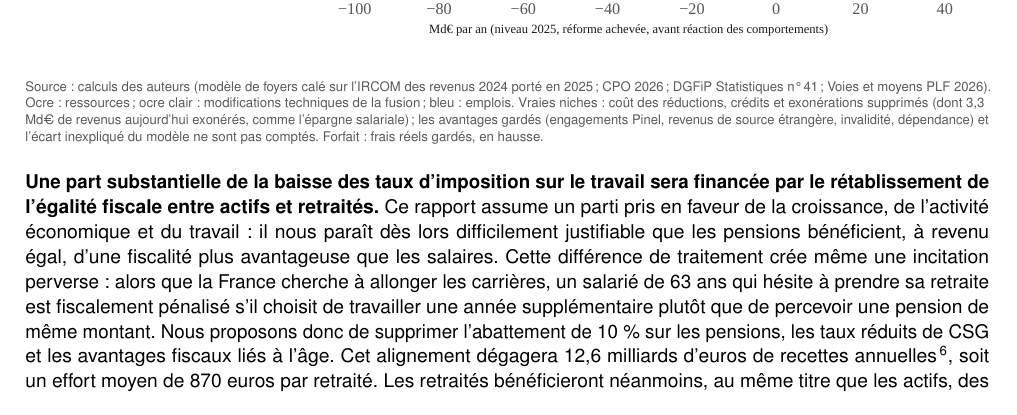
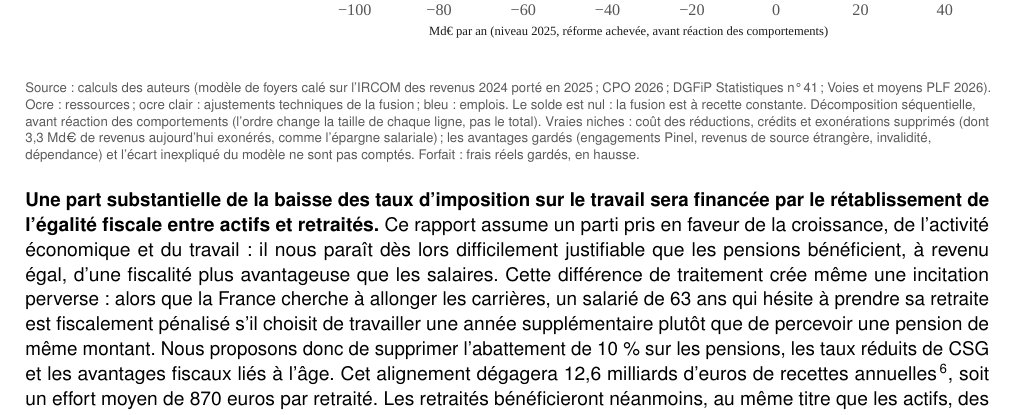
Before and after one commit to colinbaget-a11y/Projets-annexes, a LaTeX document (fiscalite/note8p/note.tex, which reads fiscalite/note8p/figures/g11_cascade_source.tex): part of page 3 of 9, cut so that both start at the same text. Compiled offline with pdfLaTeX.

Commit message:
Figure 2 : note de lecture
Co-Authored-By: Claude Opus 5.5 <noreply@anthropic.com>
Claude-Session: https://claude.ai/code/session_01SW7mKrk2bK8EYwjJ4TJnMY

```diff
--- a/fiscalite/note8p/figures/g11_cascade_source.tex
+++ b/fiscalite/note8p/figures/g11_cascade_source.tex
@@ -1 +1 @@
-Source : calculs des auteurs (modèle de foyers calé sur l'IRCOM des revenus 2024 porté en 2025 ; CPO 2026 ; DGFiP Statistiques n° 41 ; Voies et moyens PLF 2026).\par Ocre : ressources ; ocre clair : modifications techniques de la fusion ; bleu : emplois. Vraies niches : coût des réductions, crédits et exonérations supprimés (dont 3,3 Md€ de revenus aujourd'hui exonérés, comme l'épargne salariale) ; les avantages gardés (engagements Pinel, revenus de source étrangère, invalidité, dépendance) et l'écart inexpliqué du modèle ne sont pas comptés. Forfait : frais réels gardés, en hausse.
+Source : calculs des auteurs (modèle de foyers calé sur l'IRCOM des revenus 2024 porté en 2025 ; CPO 2026 ; DGFiP Statistiques n° 41 ; Voies et moyens PLF 2026).\par Ocre : ressources ; ocre clair : ajustements techniques de la fusion ; bleu : emplois. Le solde est nul : la fusion est à recette constante. Décomposition séquentielle, avant réaction des comportements (l'ordre change la taille de chaque ligne, pas le total). Vraies niches : coût des réductions, crédits et exonérations supprimés (dont 3,3 Md€ de revenus aujourd'hui exonérés, comme l'épargne salariale) ; les avantages gardés (engagements Pinel, revenus de source étrangère, invalidité, dépendance) et l'écart inexpliqué du modèle ne sont pas comptés. Forfait : frais réels gardés, en hausse.
```
